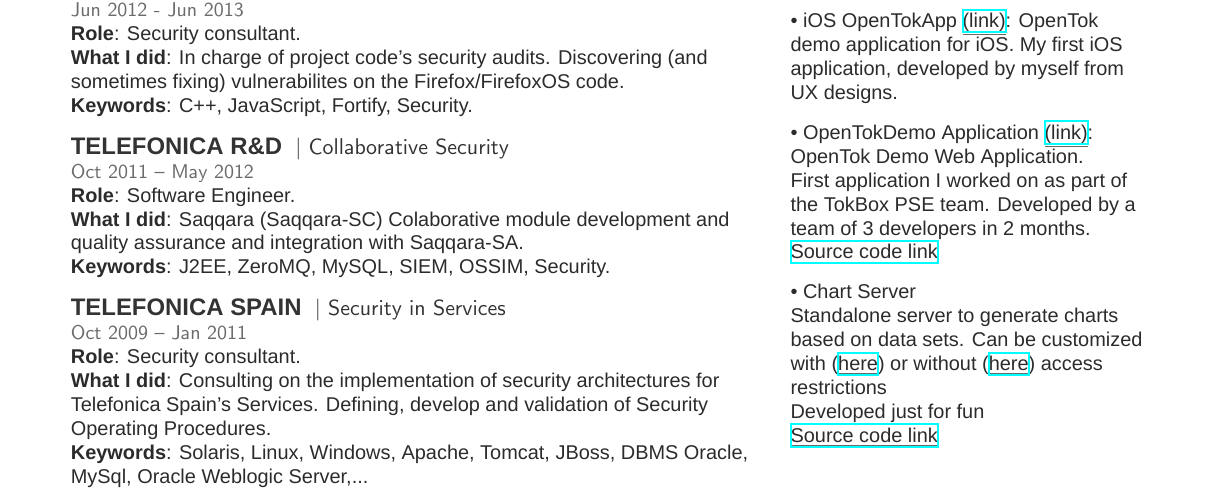
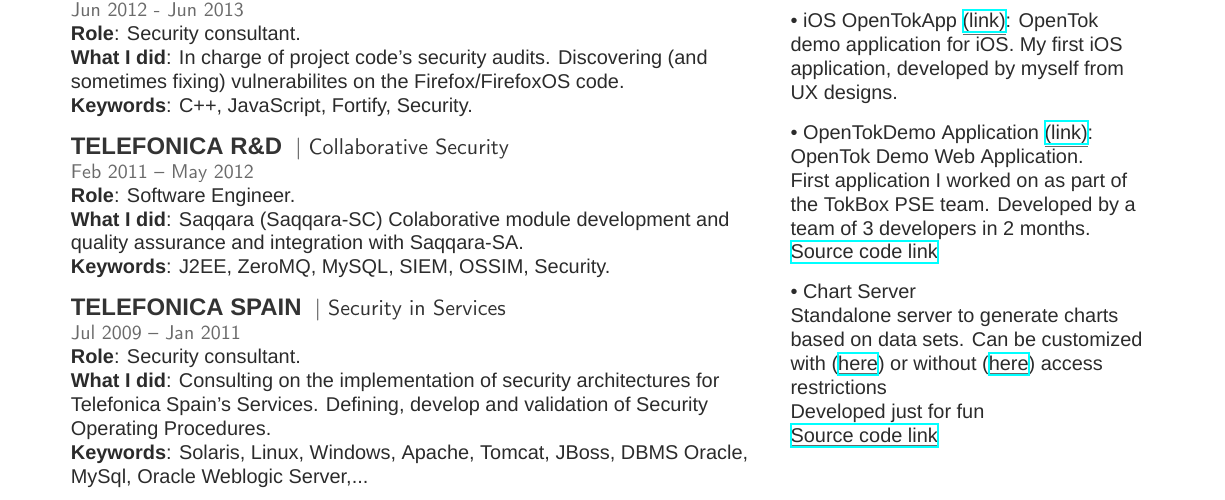
Before and after one commit to mcjimenez/resume, a LaTeX CV (resume.tex): part of page 1 of 2, cut so that both start at the same text. Compiled offline with XeLaTeX; a missing font is replaced by an installed copy or a similar font.

Commit message:
Fixed dates

```diff
--- a/resume.tex
+++ b/resume.tex
@@ -63,7 +63,7 @@
 
 \runsubsection{Telefonica R\&D}
 \descript{| Collaborative Security}
-\location{Oct 2011 – May 2012}
+\location{Feb 2011 – May 2012}
 \textbf{Role}: Software Engineer.\\
 \textbf{What I did}: Saqqara (Saqqara-SC) Colaborative module development and quality assurance and integration with Saqqara-SA.\\
 \textbf{Keywords}: J2EE, ZeroMQ, MySQL, SIEM, OSSIM, Security.
@@ -71,7 +71,7 @@
 
 \runsubsection{Telefonica Spain}
 \descript{| Security in Services}
-\location{Oct 2009 – Jan 2011}
+\location{Jul 2009 – Jan 2011}
 \textbf{Role}: Security consultant.\\
 \textbf{What I did}: Consulting on the implementation of security architectures for Telefonica Spain's Services. Defining, develop and validation of Security Operating Procedures.\\
 \textbf{Keywords}: Solaris, Linux, Windows, Apache, Tomcat, JBoss, DBMS Oracle, MySql, Oracle Weblogic Server,...
```
Also changed, not shown: resume.pdf.
